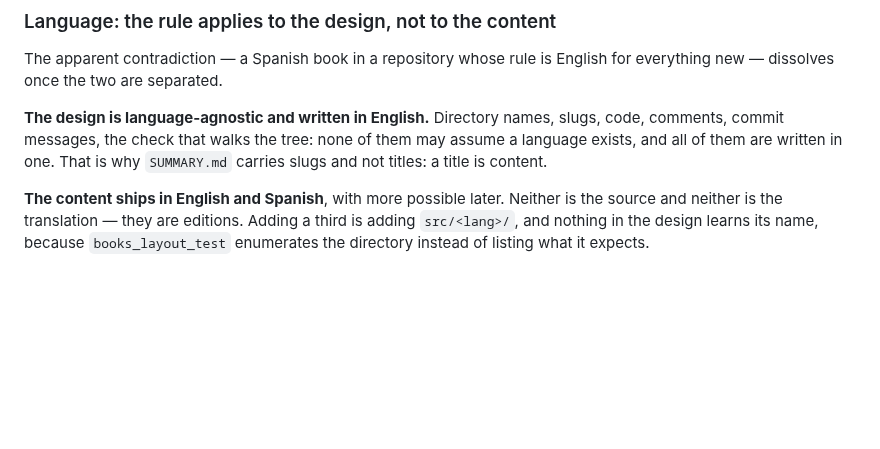
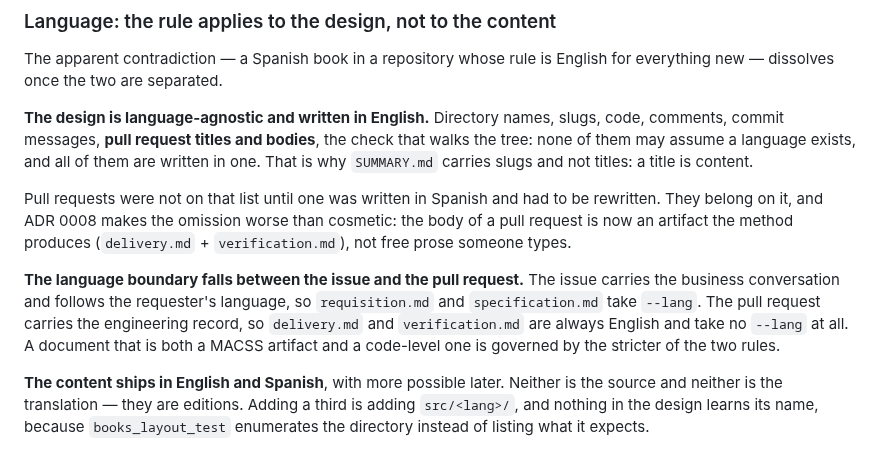
Before and after one commit to ccisnedev/macss, a Markdown page: docs/roadmap.md, the part around the change. Drawn GitHub-style; blank space fills up the shorter version.

```diff
--- a/docs/roadmap.md
+++ b/docs/roadmap.md
@@ -542,9 +542,22 @@ The apparent contradiction — a Spanish book in a repository whose rule is
 English for everything new — dissolves once the two are separated.
 
 **The design is language-agnostic and written in English.** Directory names,
-slugs, code, comments, commit messages, the check that walks the tree: none of
-them may assume a language exists, and all of them are written in one. That is
-why `SUMMARY.md` carries slugs and not titles: a title is content.
+slugs, code, comments, commit messages, **pull request titles and bodies**, the
+check that walks the tree: none of them may assume a language exists, and all of
+them are written in one. That is why `SUMMARY.md` carries slugs and not titles:
+a title is content.
+
+Pull requests were not on that list until one was written in Spanish and had to
+be rewritten. They belong on it, and ADR 0008 makes the omission worse than
+cosmetic: the body of a pull request is now an artifact the method produces
+(`delivery.md` + `verification.md`), not free prose someone types.
+
+**The language boundary falls between the issue and the pull request.** The
+issue carries the business conversation and follows the requester's language, so
+`requisition.md` and `specification.md` take `--lang`. The pull request carries
+the engineering record, so `delivery.md` and `verification.md` are always
+English and take no `--lang` at all. A document that is both a MACSS artifact
+and a code-level one is governed by the stricter of the two rules.
 
 **The content ships in English and Spanish**, with more possible later. Neither
 is the source and neither is the translation — they are editions. Adding a third
```
Also changed, not shown: docs/adr/0008-the-delivery-cycle-is-symmetric.md (+28 -5 lines).
